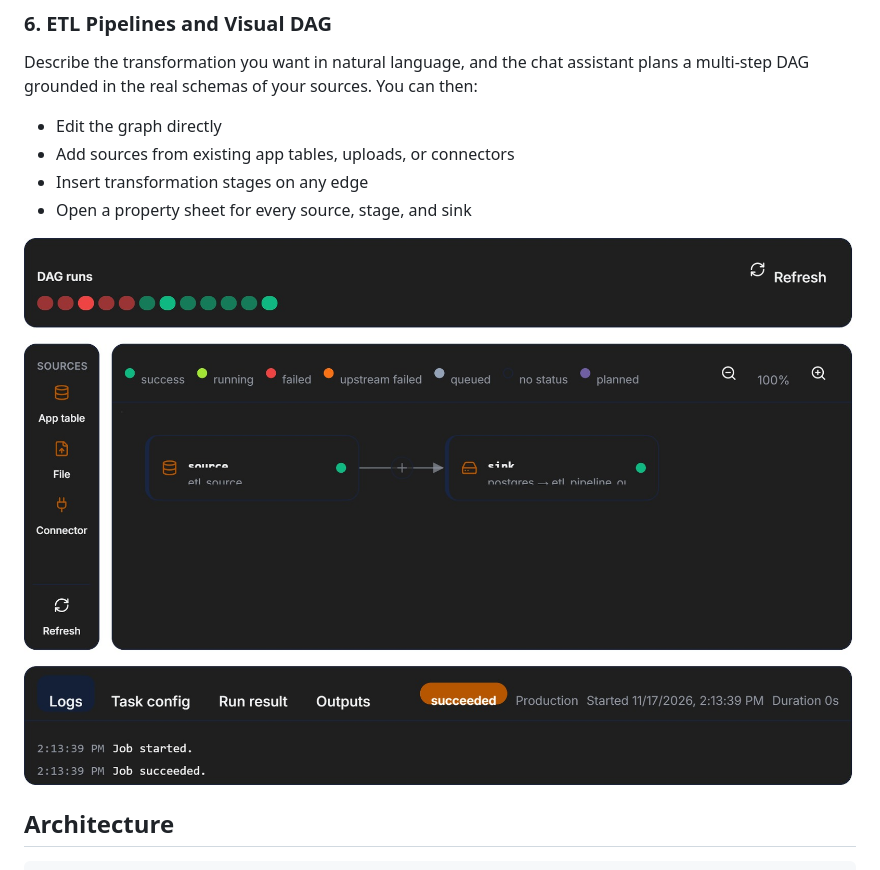
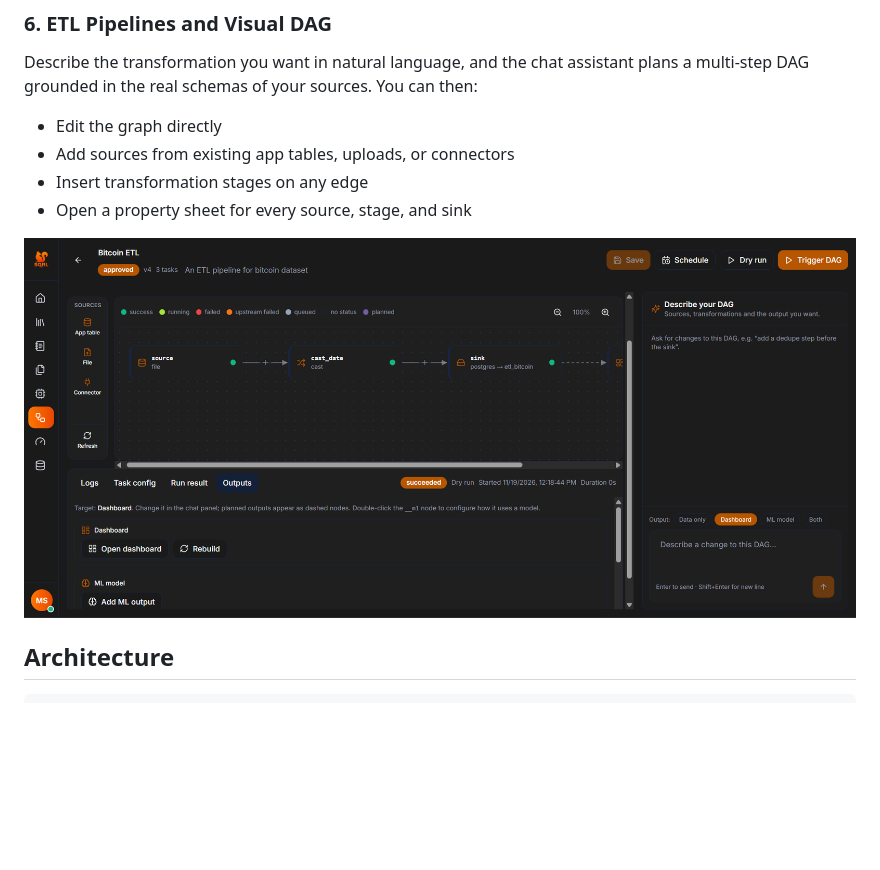
Before and after one commit to MazenS0liman/SQRL, a Markdown page: README.md, the part around one of its changes. Drawn GitHub-style; pictures changed too: imgs/pipeline_page.png (added); blank space fills up the shorter version.

Commit message:
chore: updated README file

```diff
--- a/README.md
+++ b/README.md
@@ -91,7 +91,7 @@ Describe the transformation you want in natural language, and the chat assistant
 - Insert transformation stages on any edge
 - Open a property sheet for every source, stage, and sink
 
-![Pipeline editor](./imgs/pipeline_editor.jpg)
+![Pipeline editor](./imgs/pipeline_page.png)
 
 ## Architecture
 
```
Also changed, not shown: other parts of README.md (+2 -2 lines).
